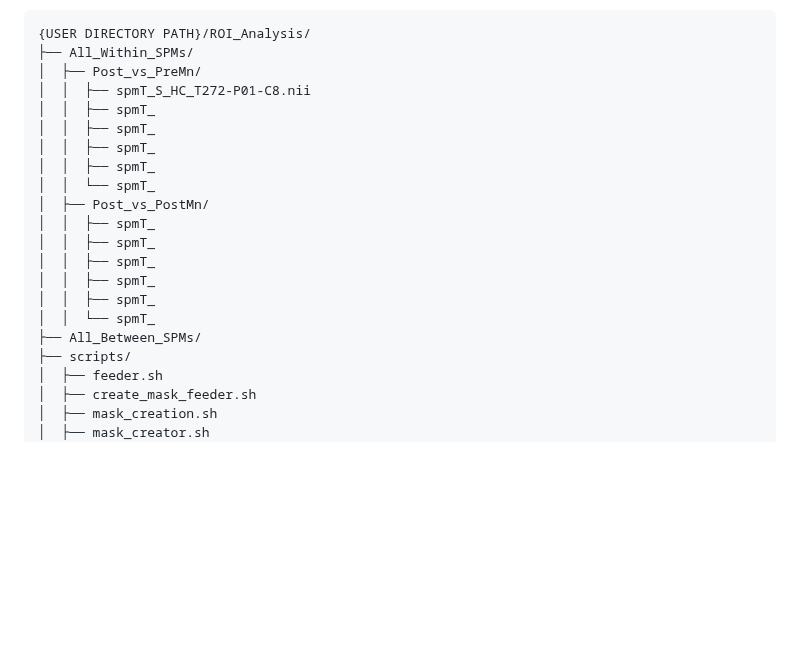
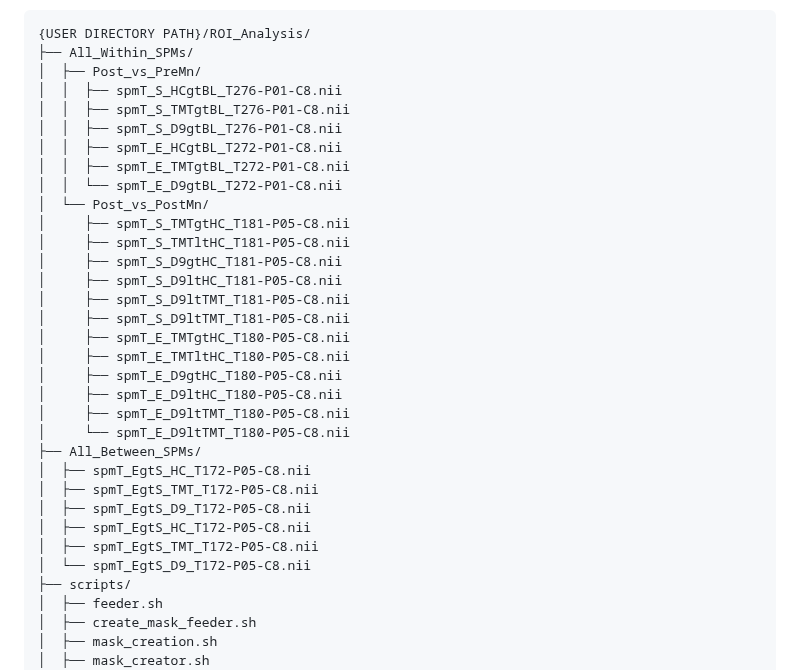
Before and after one commit to bearerlab/memri-ela-vs-std, a Markdown page: 03_spm_segmentation/01_segmentation_script_package/README.md, the part around the change. Rendered like a GitHub page; blank space fills up the shorter version.

```diff
--- a/03_spm_segmentation/01_segmentation_script_package/README.md
+++ b/03_spm_segmentation/01_segmentation_script_package/README.md
@@ -27,20 +27,32 @@ The masks directory contains the generated anatomical masks used for segmentatio
 {USER DIRECTORY PATH}/ROI_Analysis/
 ├── All_Within_SPMs/
 │  ├── Post_vs_PreMn/
-│  │  ├── spmT_S_HC_T272-P01-C8.nii
-│  │  ├── spmT_
-│  │  ├── spmT_
-│  │  ├── spmT_
-│  │  ├── spmT_
-│  │  └── spmT_
-│  ├── Post_vs_PostMn/
-│  │  ├── spmT_
-│  │  ├── spmT_
-│  │  ├── spmT_
-│  │  ├── spmT_
-│  │  ├── spmT_
-│  │  └── spmT_
+│  │  ├── spmT_S_HCgtBL_T276-P01-C8.nii
+│  │  ├── spmT_S_TMTgtBL_T276-P01-C8.nii
+│  │  ├── spmT_S_D9gtBL_T276-P01-C8.nii
+│  │  ├── spmT_E_HCgtBL_T272-P01-C8.nii
+│  │  ├── spmT_E_TMTgtBL_T272-P01-C8.nii
+│  │  └── spmT_E_D9gtBL_T272-P01-C8.nii
+│  └── Post_vs_PostMn/
+│     ├── spmT_S_TMTgtHC_T181-P05-C8.nii
+│     ├── spmT_S_TMTltHC_T181-P05-C8.nii
+│     ├── spmT_S_D9gtHC_T181-P05-C8.nii
+│     ├── spmT_S_D9ltHC_T181-P05-C8.nii
+│     ├── spmT_S_D9ltTMT_T181-P05-C8.nii
+│     ├── spmT_S_D9ltTMT_T181-P05-C8.nii
+│     ├── spmT_E_TMTgtHC_T180-P05-C8.nii
+│     ├── spmT_E_TMTltHC_T180-P05-C8.nii
+│     ├── spmT_E_D9gtHC_T180-P05-C8.nii
+│     ├── spmT_E_D9ltHC_T180-P05-C8.nii
+│     ├── spmT_E_D9ltTMT_T180-P05-C8.nii
+│     └── spmT_E_D9ltTMT_T180-P05-C8.nii
 ├── All_Between_SPMs/
+│  ├── spmT_EgtS_HC_T172-P05-C8.nii
+│  ├── spmT_EgtS_TMT_T172-P05-C8.nii
+│  ├── spmT_EgtS_D9_T172-P05-C8.nii
+│  ├── spmT_EgtS_HC_T172-P05-C8.nii
+│  ├── spmT_EgtS_TMT_T172-P05-C8.nii
+│  └── spmT_EgtS_D9_T172-P05-C8.nii
 ├── scripts/
 │  ├── feeder.sh
 │  ├── create_mask_feeder.sh
```
